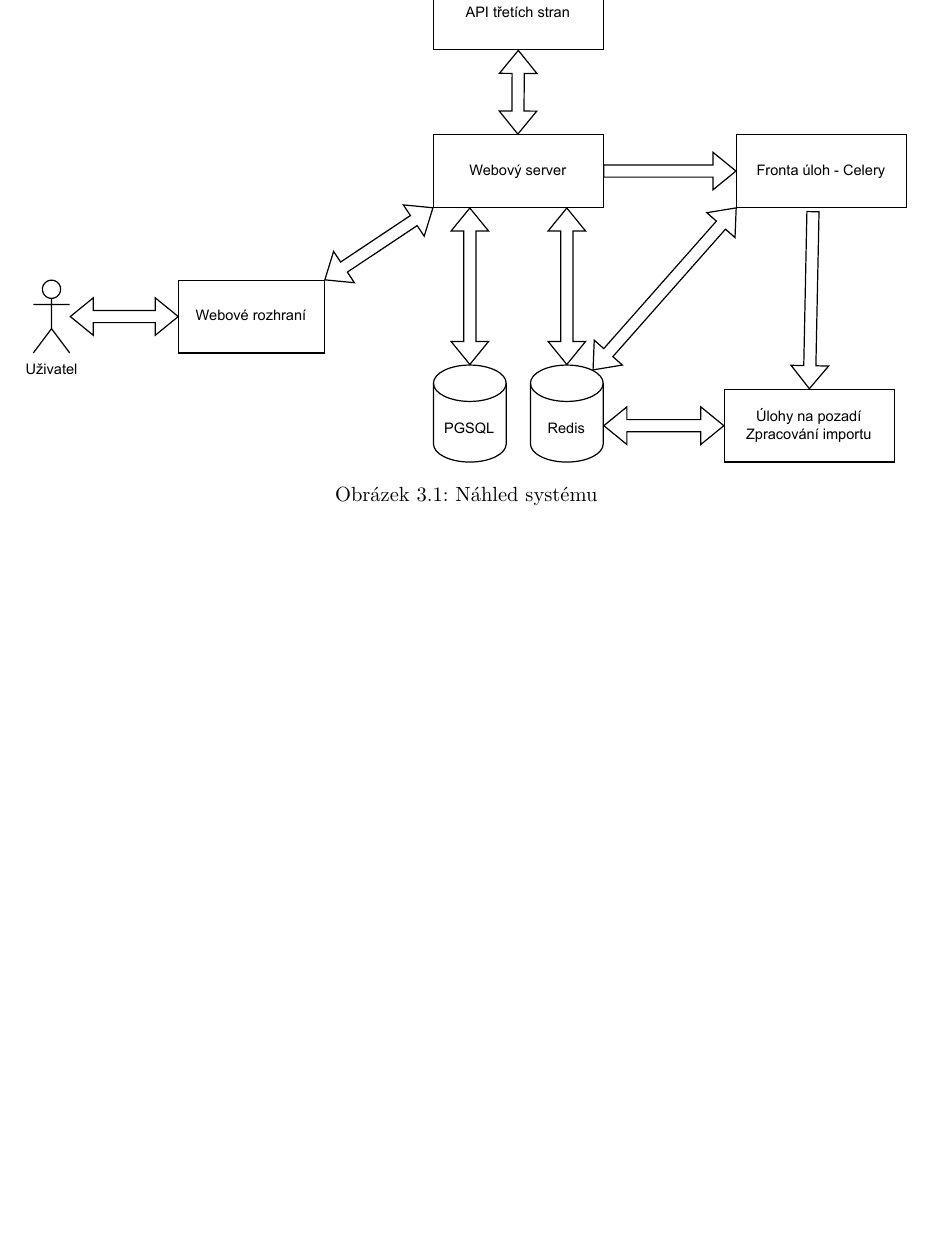
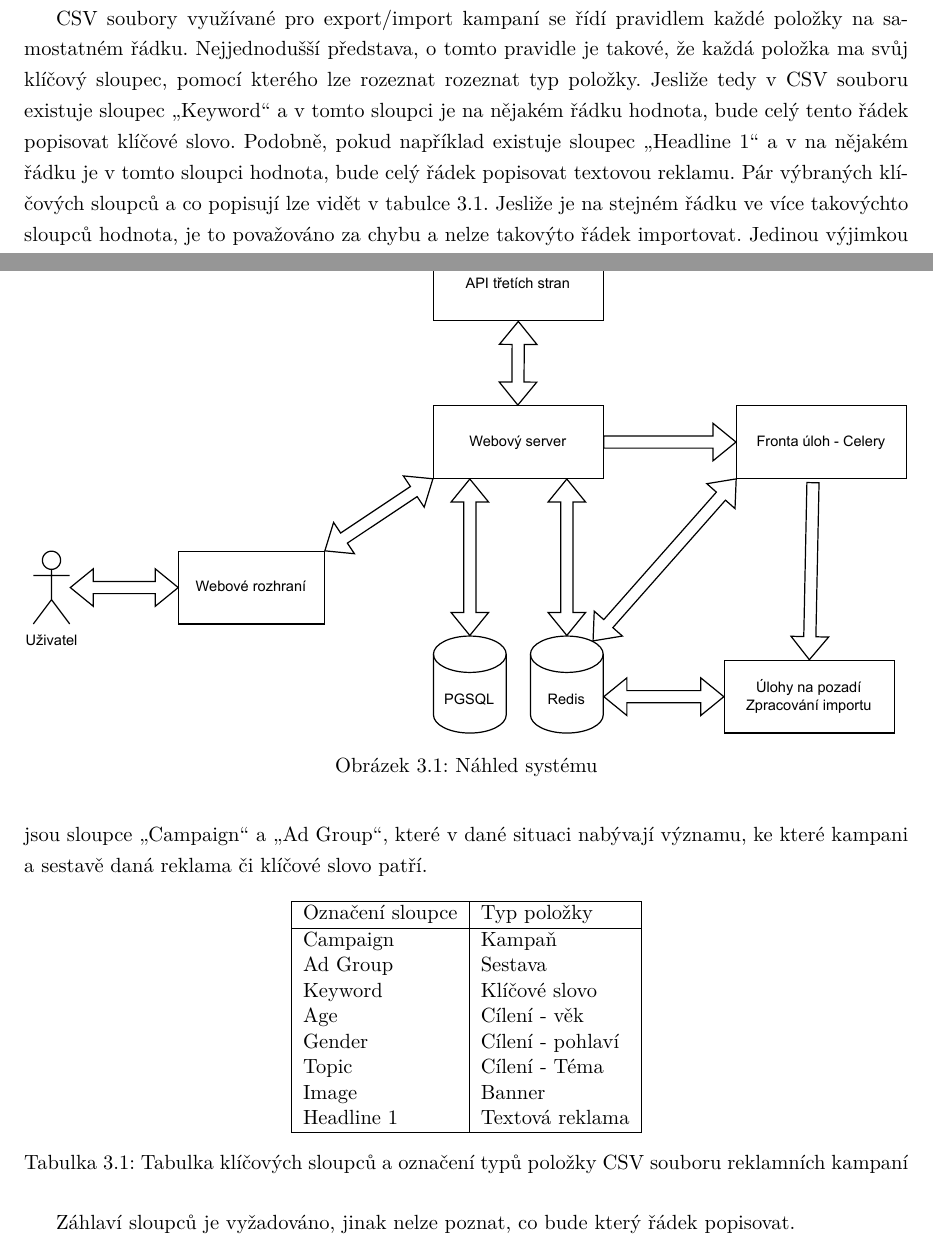
Before and after one commit to LukMRVC/ad-campaign-manager-docs, a LaTeX thesis (document.tex, which reads Chapters/Implementation.tex): part of page 13 of 19 before the commit and two parts of pages 12 and 13 of 20 after it, the two joined at a grey line, cut at the place of the change, the shorter picture padded with empty space. Compiled offline with pdfLaTeX.

Commit message:
More text abouut importing CSV files

```diff
--- a/Chapters/Implementation.tex
+++ b/Chapters/Implementation.tex
@@ -20,8 +20,38 @@ Paměťové úložiště v databázi Redis slouží jako zprostředkoval pro fro
 \section{Importování souborů}
 Ve webovém rozhraní, které slouží jako hlavní způsob interakce systému s uživatelem, je umožněno vybírání souboru ke zpracování.
 Jakmile je tento soubor nahrán na server, vytvoří se nový úkol do fronty úloh. Na pozadí je automaticky spuštěň nový proces, který
-zpracovává nahraný soubor. Uživatele v tento moment nic neblokuje a nebrání s další interakcí se systémem. Jakmile jsou data ze souboru
-získána, jsou dočasně uloženy do paměťové databáze Redis a uživateli je zobrazeno upozornění.
+zpracovává nahraný soubor. Uživatele v tento moment nic neblokuje a nebrání s další interakcí se systémem.
+
+CSV soubory využívané pro export/import kampaní se řídí pravidlem každé položky na samostatném řádku. Nejjednodušší představa, o tomto pravidle je takové, že
+každá položka ma svůj klíčový sloupec, pomocí kterého lze rozeznat rozeznat typ položky. Jesliže tedy v CSV souboru existuje sloupec \enquote{Keyword} a v tomto sloupci je
+na nějakém řádku hodnota, bude celý tento řádek popisovat klíčové slovo. Podobně, pokud například existuje sloupec \enquote{Headline 1} a v na nějakém řádku
+je v tomto sloupci hodnota, bude celý řádek popisovat textovou reklamu. Pár výbraných klíčových sloupců a co popisují lze vidět v tabulce \ref{tab:csv-columns}.
+Jesliže je na stejném řádku ve více takovýchto sloupců hodnota, je to považováno za chybu a nelze takovýto řádek importovat. Jedinou výjimkou jsou sloupce
+\enquote{Campaign} a \enquote{Ad Group}, které v dané situaci nabývají významu, ke které kampani a sestavě daná reklama či klíčové slovo patří.
+
+\begin{table}[h]
+    \centering
+    \begin{tabular}{ |l|l| }
+        \hline
+        Označení sloupce & Typ položky \\
+        \hline
+        Campaign & Kampaň \\
+        Ad Group & Sestava \\
+        Keyword & Klíčové slovo \\
+        Age & Cílení - věk \\
+        Gender & Cílení - pohlaví \\
+        Topic & Cílení - Téma \\
+        Image & Banner \\
+        Headline 1 & Textová reklama \\
+        \hline
+    \end{tabular}
+    \caption{Tabulka klíčových sloupců a označení typů položky CSV souboru reklamních kampaní}
+    \label{tab:csv-columns}
+\end{table}
+
+Záhlaví sloupců je vyžadováno, jinak nelze poznat, co bude který řádek popisovat.
+
+Jakmile jsou data ze souboru získána, jsou dočasně uloženy do paměťové databáze Redis a uživateli je zobrazeno upozornění.
 Po rozkliknutí je přesměrován na stránku \ref{fig:import-sar}, kde si může vybrat, které části si přeje importovat a které ne.
 
 \begin{figure}[h]
```
Also changed, not shown: Chapters/Implementation.tex (16 more changed lines).
